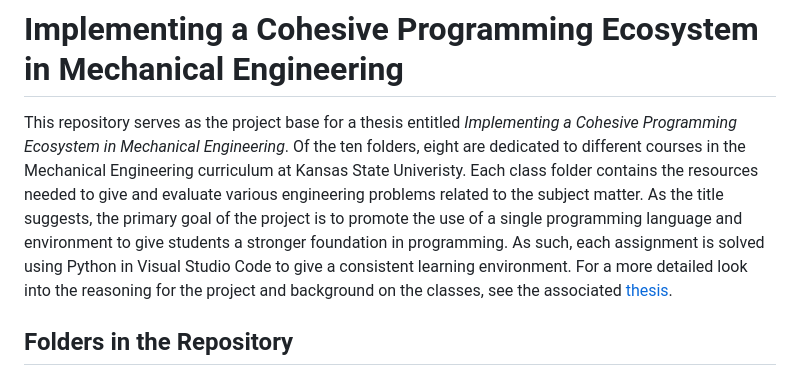
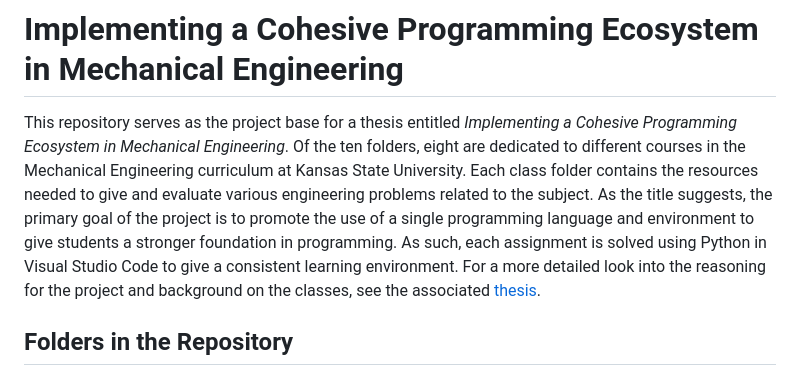
Before and after one commit to mKiloLA/python-based-mne, a Markdown page: README.md, the part around one of its changes. Rendered like a GitHub page.

```diff
--- a/README.md
+++ b/README.md
@@ -1,6 +1,6 @@
 # Implementing a Cohesive Programming Ecosystem in Mechanical Engineering
 
-This repository serves as the project base for a thesis entitled *Implementing a Cohesive Programming Ecosystem in Mechanical Engineering*. Of the ten folders, eight are dedicated to different courses in the Mechanical Engineering curriculum at Kansas State Univeristy. Each class folder contains the resources needed to give and evaluate various engineering problems related to the subject matter. As the title suggests, the primary goal of the project is to promote the use of a single programming language and environment to give students a stronger foundation in programming. As such, each assignment is solved using Python in Visual Studio Code to give a consistent learning environment. For a more detailed look into the reasoning for the project and background on the classes, see the associated [thesis](./thesis/main.pdf).
+This repository serves as the project base for a thesis entitled *Implementing a Cohesive Programming Ecosystem in Mechanical Engineering*. Of the ten folders, eight are dedicated to different courses in the Mechanical Engineering curriculum at Kansas State University. Each class folder contains the resources needed to give and evaluate various engineering problems related to the subject. As the title suggests, the primary goal of the project is to promote the use of a single programming language and environment to give students a stronger foundation in programming. As such, each assignment is solved using Python in Visual Studio Code to give a consistent learning environment. For a more detailed look into the reasoning for the project and background on the classes, see the associated [thesis](./thesis/main.pdf).
 
 ## Folders in the Repository
 
```
Also changed, not shown: other parts of README.md (+8 -8 lines).
